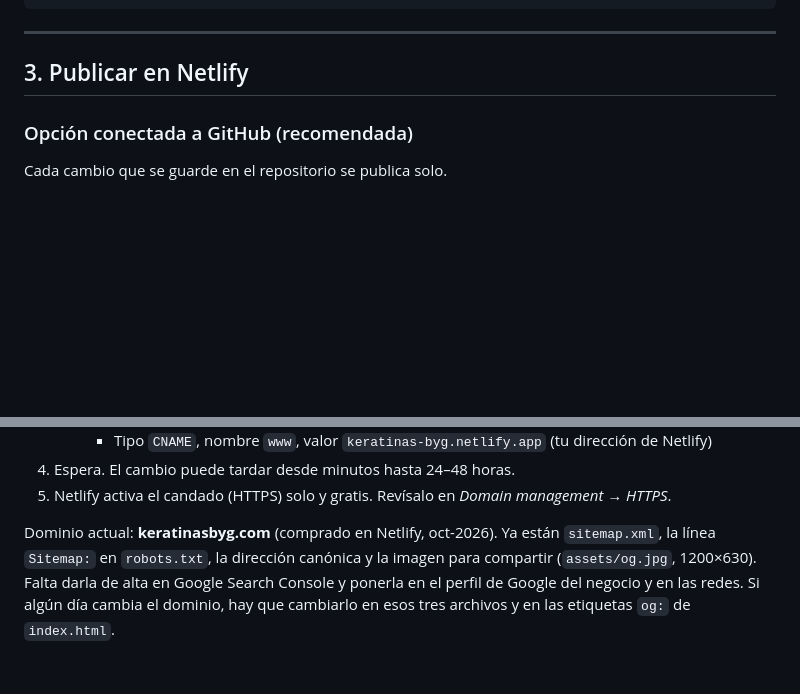
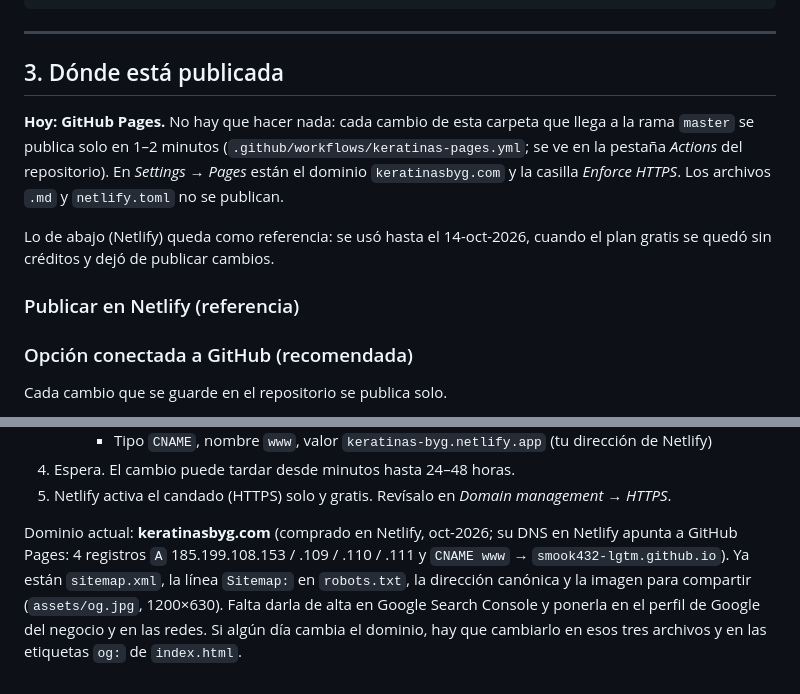
Before and after one commit to smook432-lgtm/paraiso-floral, a Markdown page: keratinas-bg/README.md, 2 parts joined by grey strips. GitHub-like rendering; blank space fills up the shorter version.

Commit message:
Notas: la página ahora se publica en GitHub Pages con keratinasbyg.com
Co-Authored-By: Claude Opus 5.5 <noreply@anthropic.com>
Claude-Session: https://claude.ai/code/session_01Tv457ymRzQkLBevAkbFP38

```diff
--- a/keratinas-bg/README.md
+++ b/keratinas-bg/README.md
@@ -91,7 +91,17 @@ ffmpeg -i original.mp4 -vf "scale=720:960:force_original_aspect_ratio=increase,c
 
 ---
 
-## 3. Publicar en Netlify
+## 3. Dónde está publicada
+
+**Hoy: GitHub Pages.** No hay que hacer nada: cada cambio de esta carpeta que llega a la rama
+`master` se publica solo en 1–2 minutos (`.github/workflows/keratinas-pages.yml`; se ve en la
+pestaña *Actions* del repositorio). En *Settings → Pages* están el dominio `keratinasbyg.com` y
+la casilla *Enforce HTTPS*. Los archivos `.md` y `netlify.toml` no se publican.
+
+Lo de abajo (Netlify) queda como referencia: se usó hasta el 14-oct-2026, cuando el plan gratis
+se quedó sin créditos y dejó de publicar cambios.
+
+### Publicar en Netlify (referencia)
 
 ### Opción conectada a GitHub (recomendada)
 
@@ -133,7 +143,8 @@ Cada cambio que se guarde en el repositorio se publica solo.
 4. Espera. El cambio puede tardar desde minutos hasta 24–48 horas.
 5. Netlify activa el candado (HTTPS) solo y gratis. Revísalo en *Domain management → HTTPS*.
 
-Dominio actual: **keratinasbyg.com** (comprado en Netlify, oct-2026). Ya están `sitemap.xml`,
+Dominio actual: **keratinasbyg.com** (comprado en Netlify, oct-2026; su DNS en Netlify apunta a GitHub Pages:
+4 registros `A` 185.199.108.153 / .109 / .110 / .111 y `CNAME www` → `smook432-lgtm.github.io`). Ya están `sitemap.xml`,
 la línea `Sitemap:` en `robots.txt`, la dirección canónica y la imagen para compartir
 (`assets/og.jpg`, 1200×630). Falta darla de alta en Google Search Console y ponerla en el
 perfil de Google del negocio y en las redes. Si algún día cambia el dominio, hay que
```
Also changed, not shown: keratinas-bg/PROYECTO.md (+6 -2 lines).
